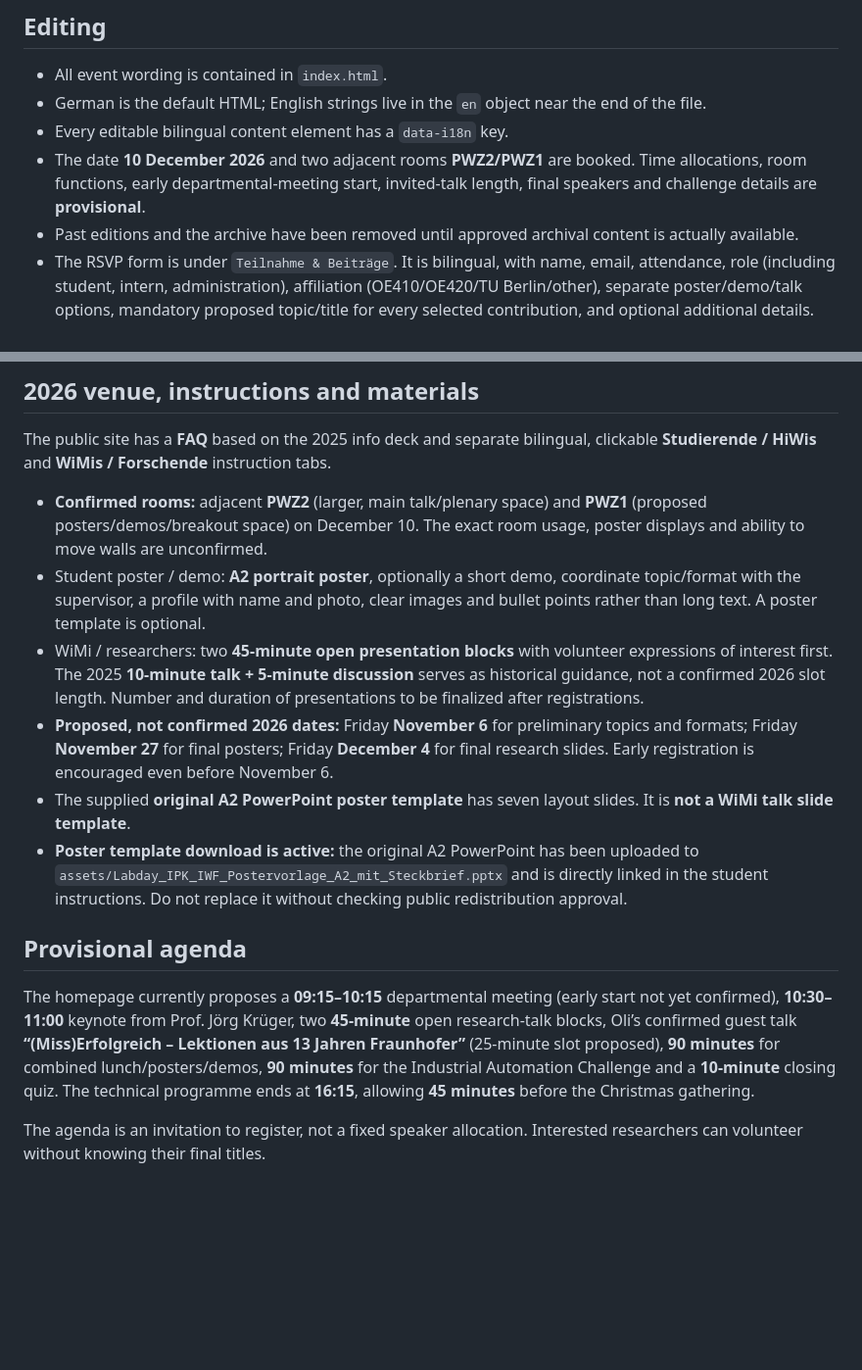
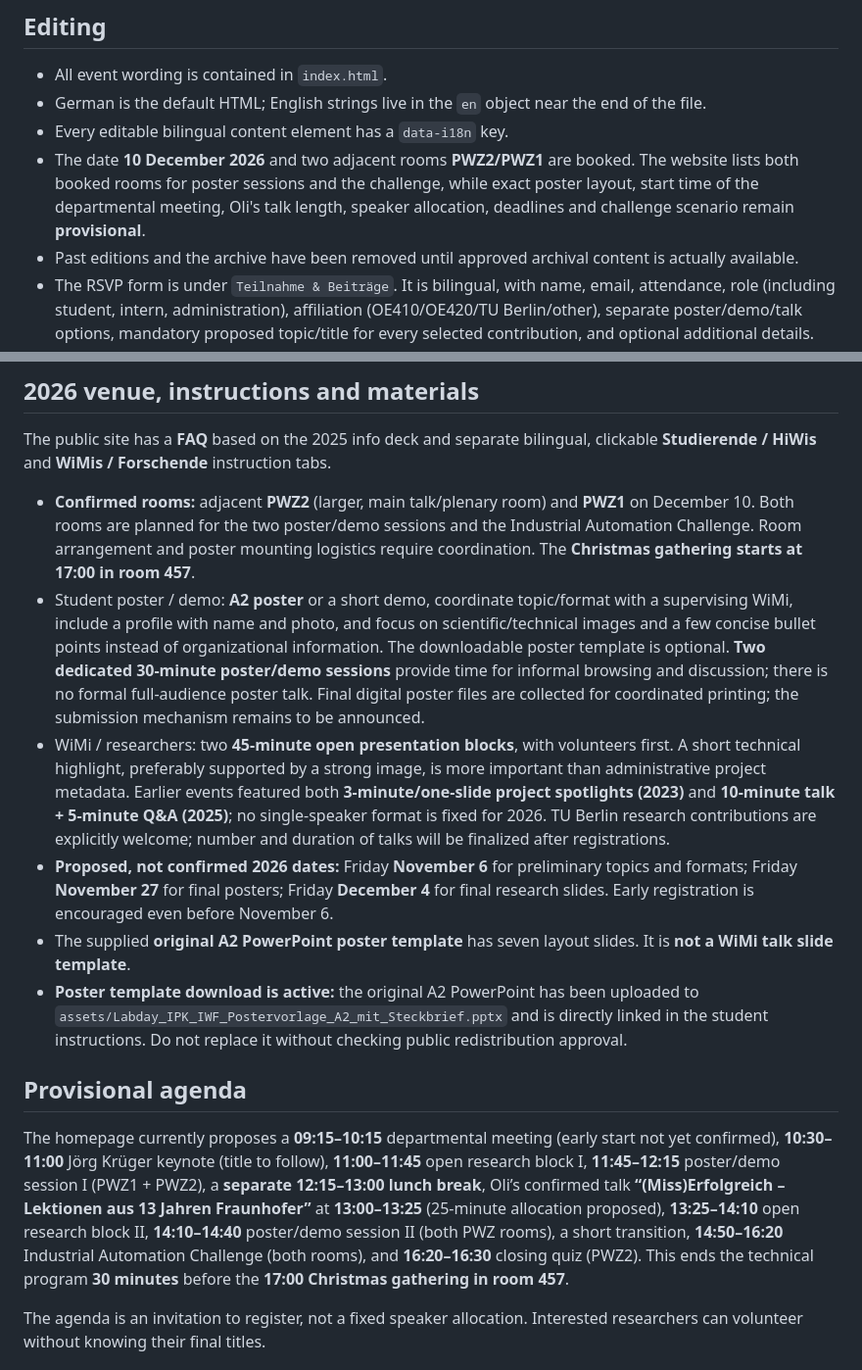
Before and after one commit to aut-labday/aut-labday.github.io, a Markdown page: README.md, 2 parts joined by grey strips. Shown at 98% size. Drawn GitHub-style; blank space fills up the shorter version.

Commit message:
Document 2026 agenda and historical presentation guidance accurately

```diff
--- a/README.md
+++ b/README.md
@@ -13,7 +13,7 @@ GitHub Pages must be enabled in repository settings for the site to go live.
 - All event wording is contained in `index.html`.
 - German is the default HTML; English strings live in the `en` object near the end of the file.
 - Every editable bilingual content element has a `data-i18n` key.
-- The date **10 December 2026** and two adjacent rooms **PWZ2/PWZ1** are booked. Time allocations, room functions, early departmental-meeting start, invited-talk length, final speakers and challenge details are **provisional**.
+- The date **10 December 2026** and two adjacent rooms **PWZ2/PWZ1** are booked. The website lists both booked rooms for poster sessions and the challenge, while exact poster layout, start time of the departmental meeting, Oli's talk length, speaker allocation, deadlines and challenge scenario remain **provisional**.
 - Past editions and the archive have been removed until approved archival content is actually available.
 - The RSVP form is under `Teilnahme & Beiträge`. It is bilingual, with name, email, attendance, role (including student, intern, administration), affiliation (OE410/OE420/TU Berlin/other), separate poster/demo/talk options, mandatory proposed topic/title for every selected contribution, and optional additional details.
 - The form asks for **proposed** contributions only: final presentation slots and materials are coordinated separately.
@@ -24,16 +24,16 @@ GitHub Pages must be enabled in repository settings for the site to go live.
 
 The public site has a **FAQ** based on the 2025 info deck and separate bilingual, clickable **Studierende / HiWis** and **WiMis / Forschende** instruction tabs.
 
-- **Confirmed rooms:** adjacent **PWZ2** (larger, main talk/plenary space) and **PWZ1** (proposed posters/demos/breakout space) on December 10. The exact room usage, poster displays and ability to move walls are unconfirmed.
-- Student poster / demo: **A2 portrait poster**, optionally a short demo, coordinate topic/format with the supervisor, a profile with name and photo, clear images and bullet points rather than long text. A poster template is optional.
-- WiMi / researchers: two **45-minute open presentation blocks** with volunteer expressions of interest first. The 2025 **10-minute talk + 5-minute discussion** serves as historical guidance, not a confirmed 2026 slot length. Number and duration of presentations to be finalized after registrations.
+- **Confirmed rooms:** adjacent **PWZ2** (larger, main talk/plenary room) and **PWZ1** on December 10. Both rooms are planned for the two poster/demo sessions and the Industrial Automation Challenge. Room arrangement and poster mounting logistics require coordination. The **Christmas gathering starts at 17:00 in room 457**.
+- Student poster / demo: **A2 poster** or a short demo, coordinate topic/format with a supervising WiMi, include a profile with name and photo, and focus on scientific/technical images and a few concise bullet points instead of organizational information. The downloadable poster template is optional. **Two dedicated 30-minute poster/demo sessions** provide time for informal browsing and discussion; there is no formal full-audience poster talk. Final digital poster files are collected for coordinated printing; the submission mechanism remains to be announced.
+- WiMi / researchers: two **45-minute open presentation blocks**, with volunteers first. A short technical highlight, preferably supported by a strong image, is more important than administrative project metadata. Earlier events featured both **3-minute/one-slide project spotlights (2023)** and **10-minute talk + 5-minute Q&A (2025)**; no single-speaker format is fixed for 2026. TU Berlin research contributions are explicitly welcome; number and duration of talks will be finalized after registrations.
 - **Proposed, not confirmed 2026 dates:** Friday **November 6** for preliminary topics and formats; Friday **November 27** for final posters; Friday **December 4** for final research slides. Early registration is encouraged even before November 6.
 - The supplied **original A2 PowerPoint poster template** has seven layout slides. It is **not a WiMi talk slide template**.
 - **Poster template download is active:** the original A2 PowerPoint has been uploaded to `assets/Labday_IPK_IWF_Postervorlage_A2_mit_Steckbrief.pptx` and is directly linked in the student instructions. Do not replace it without checking public redistribution approval.
 
 ## Provisional agenda
 
-The homepage currently proposes a **09:15–10:15** departmental meeting (early start not yet confirmed), **10:30–11:00** keynote from Prof. Jörg Krüger, two **45-minute** open research-talk blocks, Oli’s confirmed guest talk **“(Miss)Erfolgreich – Lektionen aus 13 Jahren Fraunhofer”** (25-minute slot proposed), **90 minutes** for combined lunch/posters/demos, **90 minutes** for the Industrial Automation Challenge and a **10-minute** closing quiz. The technical programme ends at **16:15**, allowing **45 minutes** before the Christmas gathering.
+The homepage currently proposes a **09:15–10:15** departmental meeting (early start not yet confirmed), **10:30–11:00** Jörg Krüger keynote (title to follow), **11:00–11:45** open research block I, **11:45–12:15** poster/demo session I (PWZ1 + PWZ2), a **separate 12:15–13:00 lunch break**, Oli’s confirmed talk **“(Miss)Erfolgreich – Lektionen aus 13 Jahren Fraunhofer”** at **13:00–13:25** (25-minute allocation proposed), **13:25–14:10** open research block II, **14:10–14:40** poster/demo session II (both PWZ rooms), a short transition, **14:50–16:20** Industrial Automation Challenge (both rooms), and **16:20–16:30** closing quiz (PWZ2). This ends the technical program **30 minutes** before the **17:00 Christmas gathering in room 457**.
 
 The agenda is an invitation to register, not a fixed speaker allocation. Interested researchers can volunteer without knowing their final titles.
 
```
